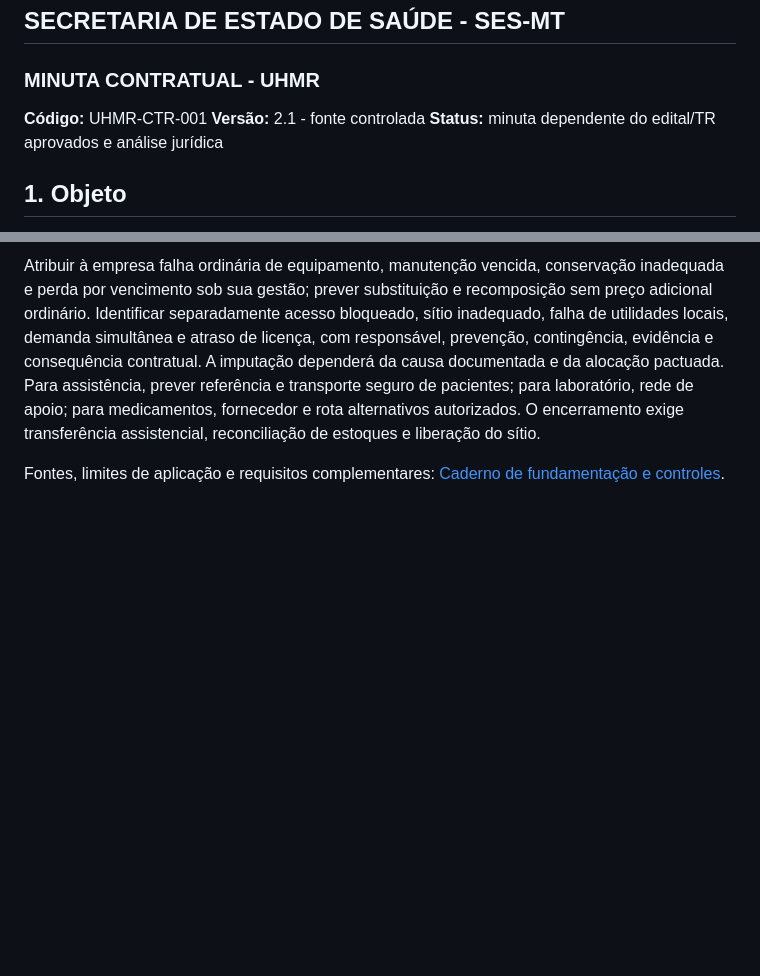
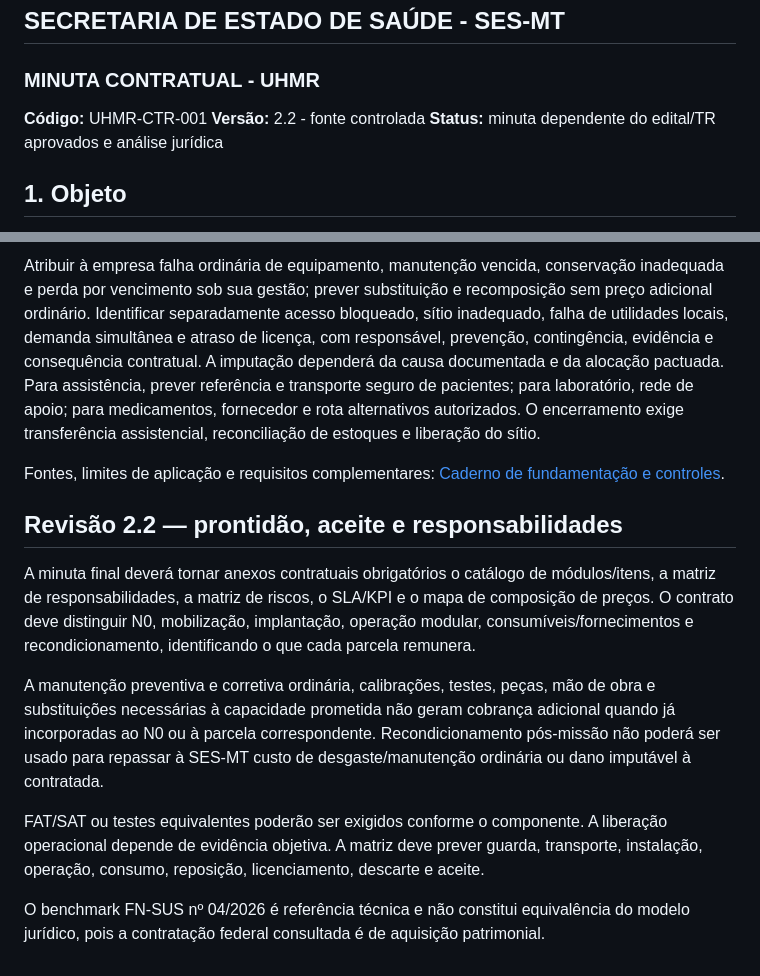
Before and after one commit to menandesneto51/uhmr-ses-mt-apresentacao, a Markdown page: docs/17_MINUTA_CONTRATUAL_UHMR_v2_FONTE.md, 2 parts joined by grey strips. Rendered like a GitHub page; blank space fills up the shorter version.

Commit message:
docs: incorpora benchmark FN-SUS e validacao multiagente v2.2

```diff
--- a/docs/17_MINUTA_CONTRATUAL_UHMR_v2_FONTE.md
+++ b/docs/17_MINUTA_CONTRATUAL_UHMR_v2_FONTE.md
@@ -3,7 +3,7 @@
 ### MINUTA CONTRATUAL - UHMR
 
 **Código:** UHMR-CTR-001
-**Versão:** 2.1 - fonte controlada
+**Versão:** 2.2 - fonte controlada
 **Status:** minuta dependente do edital/TR aprovados e análise jurídica
 
 ## 1. Objeto
@@ -242,3 +242,13 @@ Proposta de indicadores: disponibilidade por componente = horas de capacidade di
 Atribuir à empresa falha ordinária de equipamento, manutenção vencida, conservação inadequada e perda por vencimento sob sua gestão; prever substituição e recomposição sem preço adicional ordinário. Identificar separadamente acesso bloqueado, sítio inadequado, falha de utilidades locais, demanda simultânea e atraso de licença, com responsável, prevenção, contingência, evidência e consequência contratual. A imputação dependerá da causa documentada e da alocação pactuada. Para assistência, prever referência e transporte seguro de pacientes; para laboratório, rede de apoio; para medicamentos, fornecedor e rota alternativos autorizados. O encerramento exige transferência assistencial, reconciliação de estoques e liberação do sítio.
 
 Fontes, limites de aplicação e requisitos complementares: [Caderno de fundamentação e controles](27_FUNDAMENTACAO_E_CONTROLES_UHMR.md).
+
+## Revisão 2.2 — prontidão, aceite e responsabilidades
+
+A minuta final deverá tornar anexos contratuais obrigatórios o catálogo de módulos/itens, a matriz de responsabilidades, a matriz de riscos, o SLA/KPI e o mapa de composição de preços. O contrato deve distinguir N0, mobilização, implantação, operação modular, consumíveis/fornecimentos e recondicionamento, identificando o que cada parcela remunera.
+
+A manutenção preventiva e corretiva ordinária, calibrações, testes, peças, mão de obra e substituições necessárias à capacidade prometida não geram cobrança adicional quando já incorporadas ao N0 ou à parcela correspondente. Recondicionamento pós-missão não poderá ser usado para repassar à SES-MT custo de desgaste/manutenção ordinária ou dano imputável à contratada.
+
+FAT/SAT ou testes equivalentes poderão ser exigidos conforme o componente. A liberação operacional depende de evidência objetiva. A matriz deve prever guarda, transporte, instalação, operação, consumo, reposição, licenciamento, descarte e aceite.
+
+O benchmark FN-SUS nº 04/2026 é referência técnica e não constitui equivalência do modelo jurídico, pois a contratação federal consultada é de aquisição patrimonial.
```
